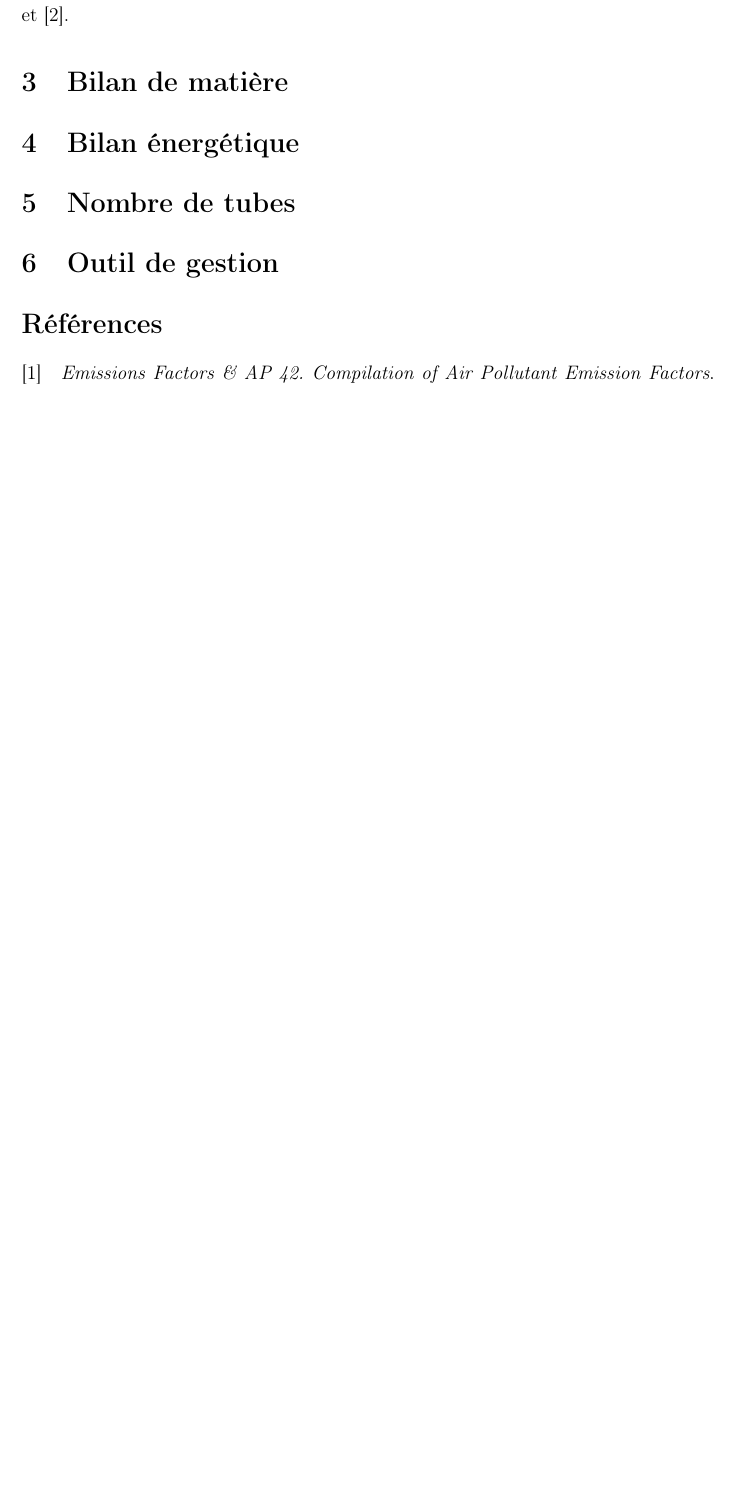
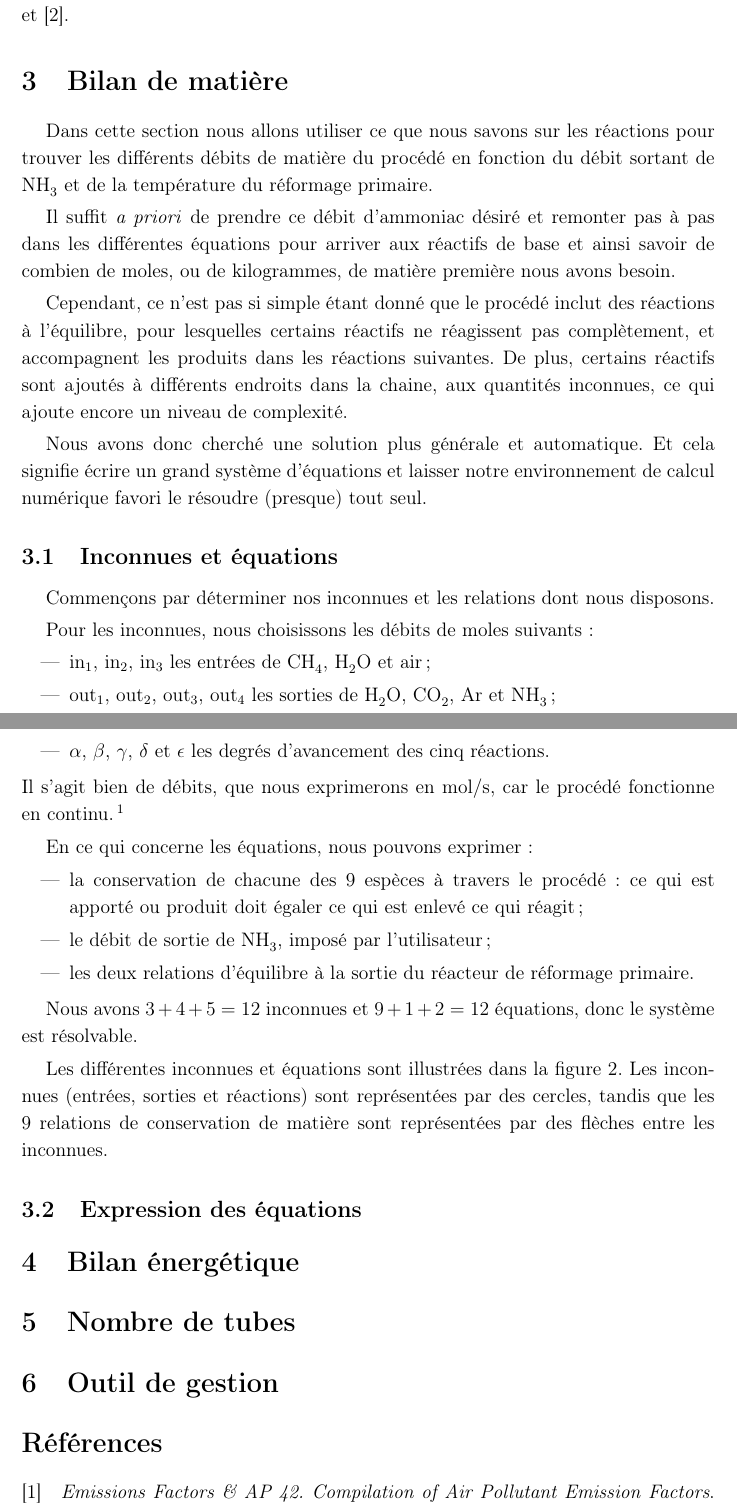
Before and after one commit to vlecomte/q3-1211, a LaTeX document (rapport2/rapport2.tex): part of page 1 of 2 before the commit and two parts of pages 1 and 3 of 4 after it, the two joined at a grey line, cut so that both start at the same text, the shorter picture padded with empty space. Compiled offline with pdfLaTeX.

Commit message:
Begun section "Bilan de matière"

```diff
--- a/rapport2/rapport2.tex
+++ b/rapport2/rapport2.tex
@@ -28,3 +28,61 @@ La figure~\ref{fig:flowsheet2} présente le flow-sheet que nous avons complété
 \end{figure}
 
 \section{Bilan de matière}
+
+Dans cette section nous allons utiliser ce que nous savons
+sur les réactions pour trouver les différents débits de matière du procédé
+en fonction du débit sortant de \ce{NH3}
+et de la température du réformage primaire.
+
+Il suffit \emph{a priori} de prendre ce débit
+d’ammoniac désiré et remonter pas à pas
+dans les différentes équations pour arriver aux réactifs de base
+et ainsi savoir de combien de moles, ou de kilogrammes, de matière première
+nous avons besoin.
+
+Cependant, ce n’est pas si simple étant donné
+que le procédé inclut des réactions à l’équilibre,
+pour lesquelles certains réactifs ne réagissent pas complètement,
+et accompagnent les produits dans les réactions suivantes.
+De plus, certains réactifs sont ajoutés à différents endroits dans la chaine,
+aux quantités inconnues, ce qui ajoute encore un niveau de complexité.
+
+Nous avons donc cherché une solution plus générale et automatique.
+Et cela signifie écrire un grand système d'équations et laisser notre environnement
+de calcul numérique favori le résoudre (presque) tout seul.
+
+\subsection{Inconnues et équations}
+
+Commençons par déterminer nos inconnues et les relations dont nous disposons.
+
+Pour les inconnues, nous choisissons les débits de moles suivants:
+\begin{itemize}
+    \item $\mathrm{in}_1$, $\mathrm{in}_2$, $\mathrm{in}_3$
+        les entrées de \ce{CH4}, \ce{H2O} et air;
+    \item $\mathrm{out}_1$, $\mathrm{out}_2$, $\mathrm{out}_3$,
+        $\mathrm{out}_4$ les sorties de \ce{H2O}, \ce{CO2}, \ce{Ar} et \ce{NH3};
+    \item $\alpha$, $\beta$, $\gamma$, $\delta$ et $\epsilon$
+        les degrés d'avancement des cinq réactions.
+\end{itemize}
+Il s'agit bien de débits, que nous exprimerons en $\mole\per\second$,
+car le procédé fonctionne en continu.%
+\footnote{Toutefois, les calculs seraient identiques
+pour un mode opératoire discret.}
+
+En ce qui concerne les équations, nous pouvons exprimer:
+\begin{itemize}
+    \item la conservation de chacune des 9 espèces à travers le procédé:
+        ce qui est apporté ou produit doit égaler ce qui est enlevé ce qui réagit;
+    \item le débit de sortie de \ce{NH3}, imposé par l'utilisateur;
+    \item les deux relations d'équilibre à la sortie du réacteur de réformage
+        primaire.
+\end{itemize}
+
+Nous avons $3+4+5 = 12$ inconnues et $9+1+2 = 12$ équations,
+donc le système est résolvable.
+
+Les différentes inconnues et équations sont illustrées dans
+la figure~\ref{fig:flows-matter}.
+Les inconnues (entrées, sorties et réactions) sont représentées par des cercles,
+tandis que les 9 relations de conservation de matière
+sont représentées par des flèches entre les inconnues.
@@ -31,3 +98,10 @@ La figure~\ref{fig:flowsheet2} présente le flow-sheet que nous avons complété
+    \label{fig:flows-matter}
+\end{figure}
+
+\subsection{Expression des équations}
+
+
+
 \section{Bilan énergétique}
 \section{Nombre de tubes}
 \section{Outil de gestion}
```
Also changed, not shown: rapport2/flows_matter.jpg (added), rapport2/rapport2.pdf, rapport2/rapport2.tex (11 more changed lines).
